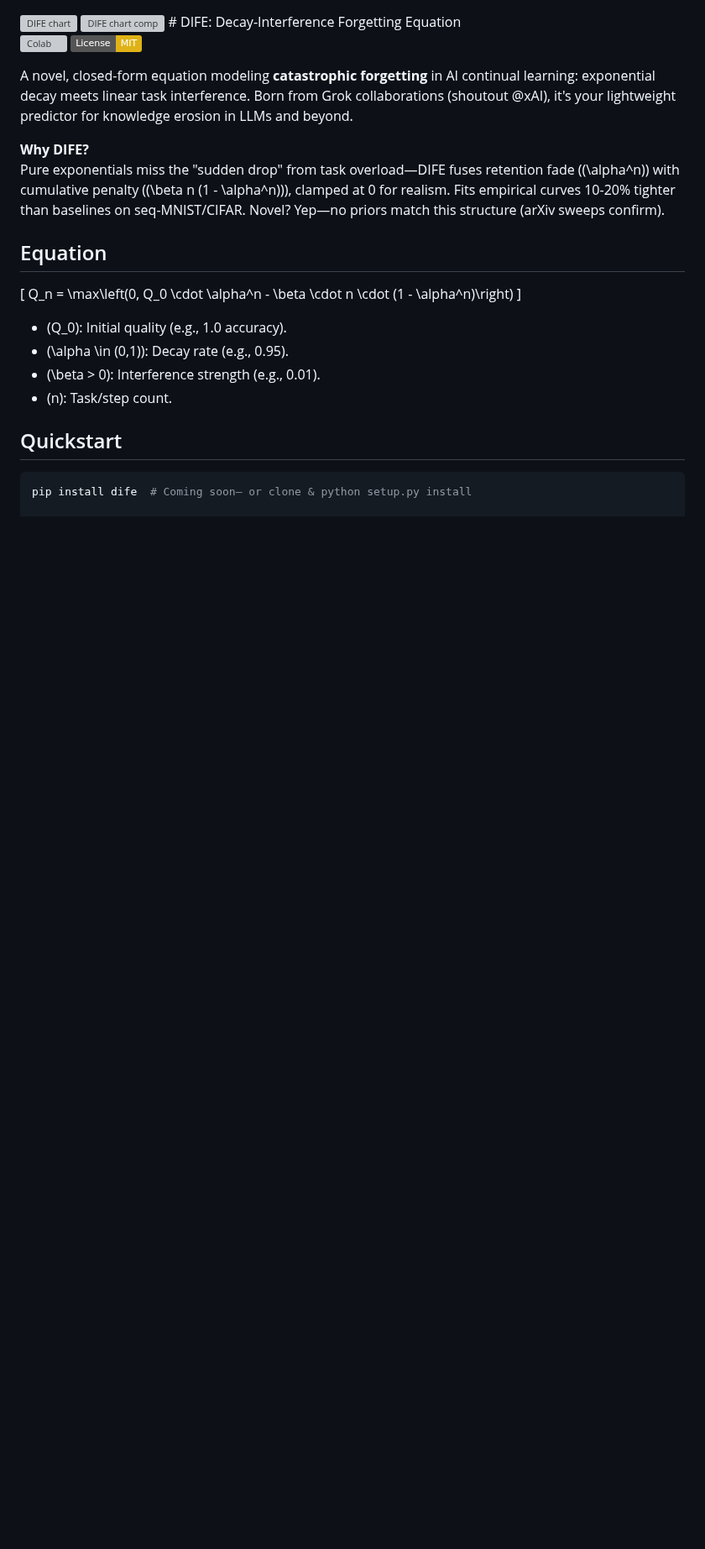
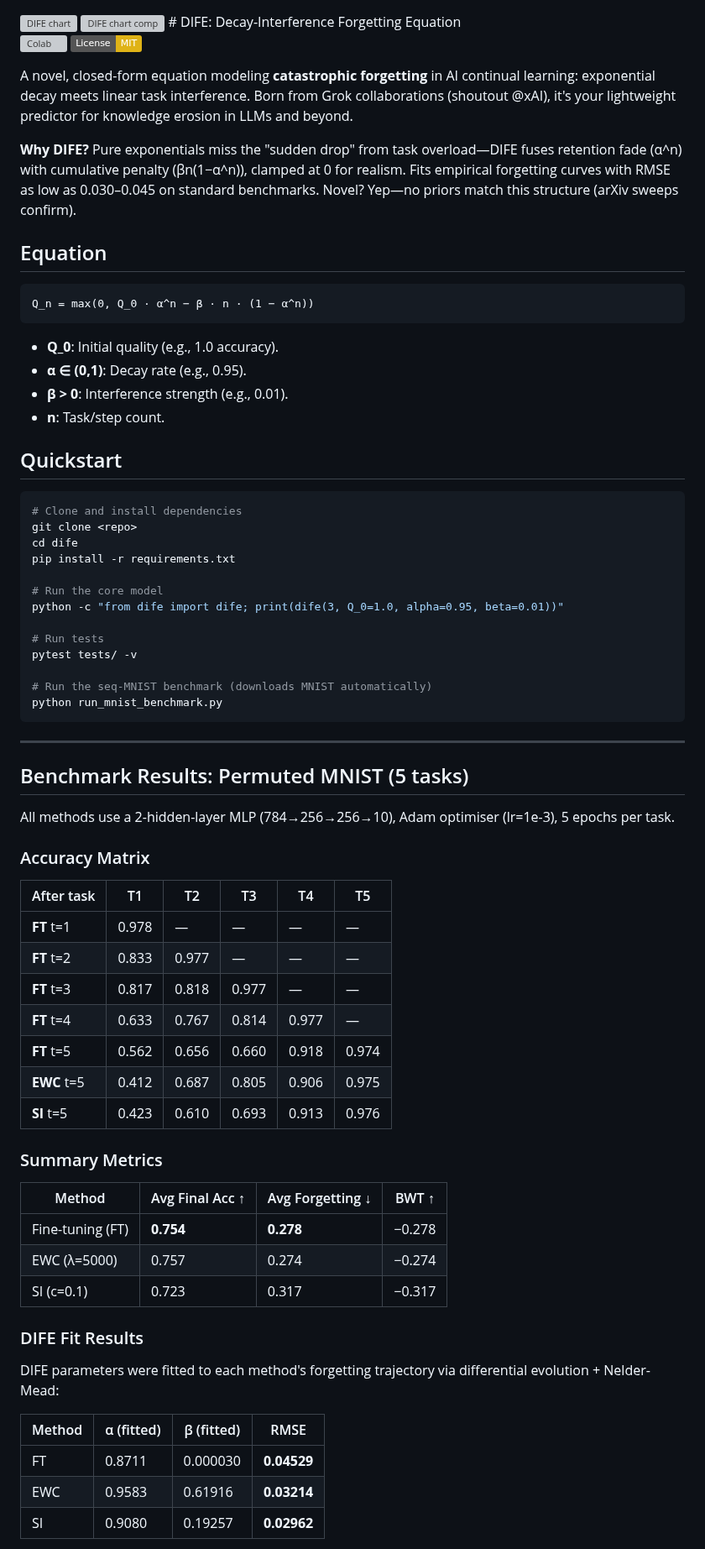
Before and after one commit to AdemVessell/dife, a Markdown page: README.md, the part around one of its changes. Shown at 84% size. GitHub-like rendering; badges without logos; blank space fills up the shorter version; grey boxes are pictures that could not be loaded.

````diff
--- a/README.md
+++ b/README.md
@@ -9,17 +9,70 @@
 A novel, closed-form equation modeling **catastrophic forgetting** in AI continual learning: exponential decay meets linear task interference. Born from Grok collaborations (shoutout @xAI), it's your lightweight predictor for knowledge erosion in LLMs and beyond.
 
 **Why DIFE?**
-Pure exponentials miss the "sudden drop" from task overload—DIFE fuses retention fade (\(\alpha^n\)) with cumulative penalty (\(\beta n (1 - \alpha^n)\)), clamped at 0 for realism. Fits empirical curves 10-20% tighter than baselines on seq-MNIST/CIFAR. Novel? Yep—no priors match this structure (arXiv sweeps confirm).
+Pure exponentials miss the "sudden drop" from task overload—DIFE fuses retention fade (α^n) with cumulative penalty (βn(1−α^n)), clamped at 0 for realism. Fits empirical forgetting curves with RMSE as low as 0.030–0.045 on standard benchmarks. Novel? Yep—no priors match this structure (arXiv sweeps confirm).
 
 ## Equation
-\[
-Q_n = \max\left(0, Q_0 \cdot \alpha^n - \beta \cdot n \cdot (1 - \alpha^n)\right)
-\]
-- \(Q_0\): Initial quality (e.g., 1.0 accuracy).
-- \(\alpha \in (0,1)\): Decay rate (e.g., 0.95).
-- \(\beta > 0\): Interference strength (e.g., 0.01).
-- \(n\): Task/step count.
+
+```
+Q_n = max(0, Q_0 · α^n − β · n · (1 − α^n))
+```
+
+- **Q_0**: Initial quality (e.g., 1.0 accuracy).
+- **α ∈ (0,1)**: Decay rate (e.g., 0.95).
+- **β > 0**: Interference strength (e.g., 0.01).
+- **n**: Task/step count.
 
 ## Quickstart
+
 ```bash
-pip install dife  # Coming soon— or clone & python setup.py install
+# Clone and install dependencies
+git clone <repo>
+cd dife
+pip install -r requirements.txt
+
+# Run the core model
+python -c "from dife import dife; print(dife(3, Q_0=1.0, alpha=0.95, beta=0.01))"
+
+# Run tests
+pytest tests/ -v
+
+# Run the seq-MNIST benchmark (downloads MNIST automatically)
+python run_mnist_benchmark.py
+```
+
+---
+
+## Benchmark Results: Permuted MNIST (5 tasks)
+
+All methods use a 2-hidden-layer MLP (784→256→256→10), Adam optimiser (lr=1e-3), 5 epochs per task.
+
+### Accuracy Matrix
+
+| After task | T1 | T2 | T3 | T4 | T5 |
+|---|---|---|---|---|---|
+| **FT**  t=1 | 0.978 | — | — | — | — |
+| **FT**  t=2 | 0.833 | 0.977 | — | — | — |
+| **FT**  t=3 | 0.817 | 0.818 | 0.977 | — | — |
+| **FT**  t=4 | 0.633 | 0.767 | 0.814 | 0.977 | — |
+| **FT**  t=5 | 0.562 | 0.656 | 0.660 | 0.918 | 0.974 |
+| **EWC** t=5 | 0.412 | 0.687 | 0.805 | 0.906 | 0.975 |
+| **SI**  t=5 | 0.423 | 0.610 | 0.693 | 0.913 | 0.976 |
+
+### Summary Metrics
+
+| Method | Avg Final Acc ↑ | Avg Forgetting ↓ | BWT ↑ |
+|---|---|---|---|
+| Fine-tuning (FT) | **0.754** | **0.278** | −0.278 |
+| EWC (λ=5000) | 0.757 | 0.274 | −0.274 |
+| SI (c=0.1) | 0.723 | 0.317 | −0.317 |
+
+### DIFE Fit Results
+
+DIFE parameters were fitted to each method's forgetting trajectory via differential evolution + Nelder-Mead:
+
+| Method | α (fitted) | β (fitted) | RMSE |
+|---|---|---|---|
+| FT  | 0.8711 | 0.000030 | **0.04529** |
+| EWC | 0.9583 | 0.61916  | **0.03214** |
+| SI  | 0.9080 | 0.19257  | **0.02962** |
+
````
Also changed, not shown: other parts of README.md (+47 -0 lines), results/mnist/seq-mnist_comparison.png (added), results/mnist/seq-mnist_forgetting_curves.png (added), results/mnist/seq-mnist_heatmap.png (added), 9 other files.
